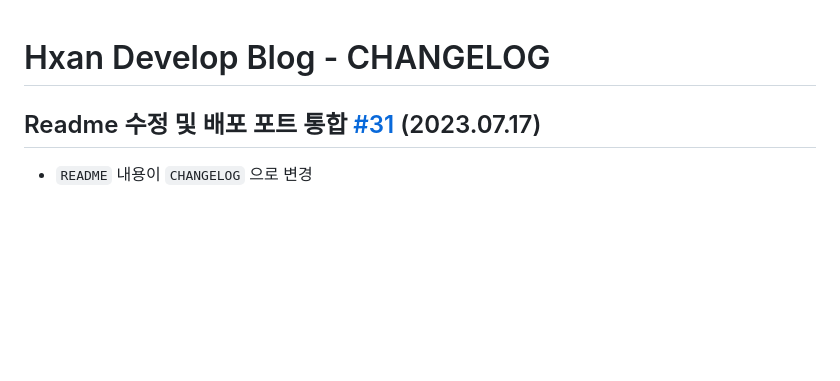
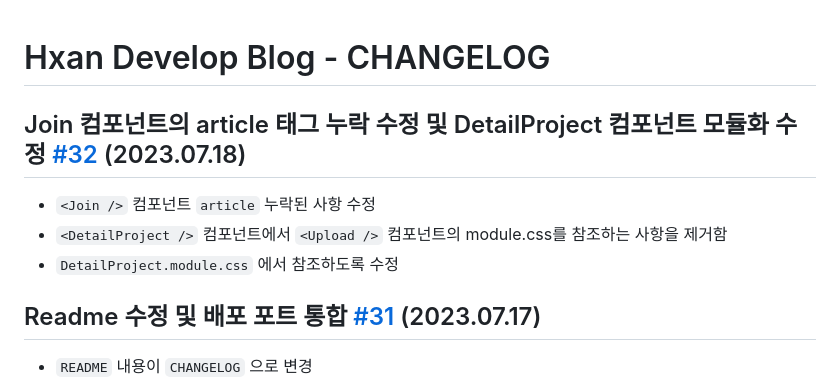
Before and after one commit to Hansan529/Blog, a Markdown page: CHANGELOG.md, the part around the change. GitHub-like rendering; blank space fills up the shorter version.

Commit message:
update CHANGELOG #32

```diff
--- a/CHANGELOG.md
+++ b/CHANGELOG.md
@@ -1,4 +1,10 @@
 # Hxan Develop Blog - CHANGELOG
+
+## Join 컴포넌트의 article 태그 누락 수정 및 DetailProject 컴포넌트 모듈화 수정 [#32](https://github.com/Hansan529/Blog/pull/32) (2023.07.18)
+
+- `<Join />` 컴포넌트 `article` 누락된 사항 수정
+- `<DetailProject />` 컴포넌트에서 `<Upload />` 컴포넌트의 module.css를 참조하는 사항을 제거함
+- `DetailProject.module.css` 에서 참조하도록 수정
 
 ## Readme 수정 및 배포 포트 통합 [#31](https://github.com/Hansan529/Blog/pull/31) (2023.07.17)
 
```
